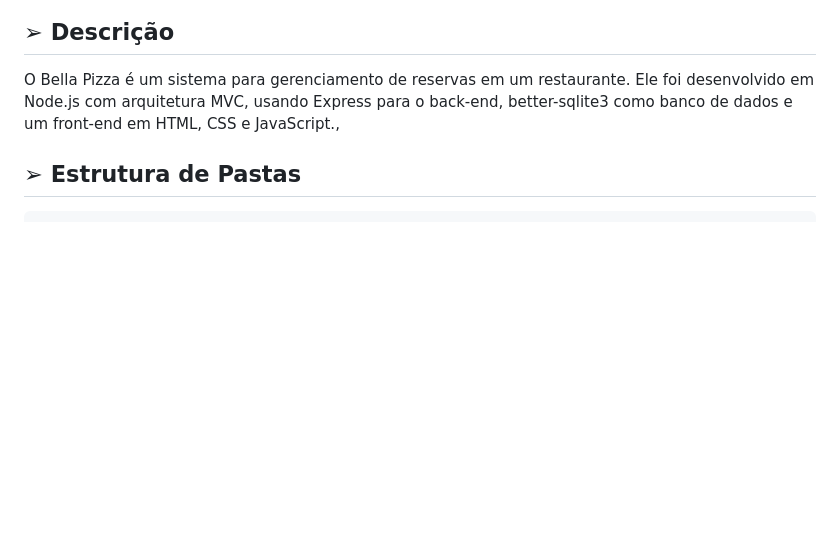
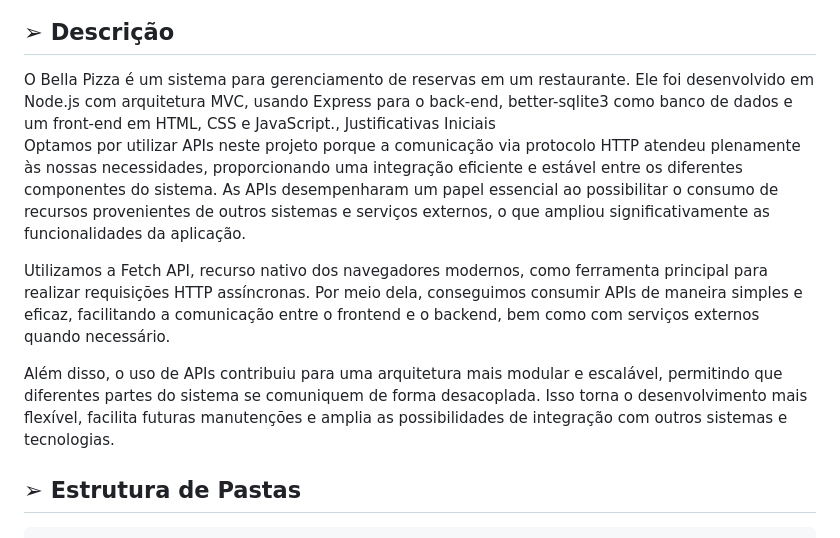
Before and after one commit to Marissol01/Bella-Pizza, a Markdown page: README.md, the part around the change printed below. Drawn GitHub-style; blank space fills up the shorter version.

Commit message:
Update README.md
Nome dos Integrantes + Justificativa do Método de Comunicação

```diff
--- a/README.md
+++ b/README.md
@@ -9,5 +16,13 @@
 <h2>➢ Descrição </h2>
 O Bella Pizza é um sistema para gerenciamento de reservas em um restaurante. Ele foi desenvolvido em Node.js com arquitetura MVC, usando Express para o back-end, better-sqlite3 como banco de dados e um front-end em HTML, CSS e JavaScript.,
+
+</h2>Justificativas Iniciais</h2>
+
+Optamos por utilizar APIs neste projeto porque a comunicação via protocolo HTTP atendeu plenamente às nossas necessidades, proporcionando uma integração eficiente e estável entre os diferentes componentes do sistema. As APIs desempenharam um papel essencial ao possibilitar o consumo de recursos provenientes de outros sistemas e serviços externos, o que ampliou significativamente as funcionalidades da aplicação.
+
+Utilizamos a Fetch API, recurso nativo dos navegadores modernos, como ferramenta principal para realizar requisições HTTP assíncronas. Por meio dela, conseguimos consumir APIs de maneira simples e eficaz, facilitando a comunicação entre o frontend e o backend, bem como com serviços externos quando necessário.
+
+Além disso, o uso de APIs contribuiu para uma arquitetura mais modular e escalável, permitindo que diferentes partes do sistema se comuniquem de forma desacoplada. Isso torna o desenvolvimento mais flexível, facilita futuras manutenções e amplia as possibilidades de integração com outros sistemas e tecnologias.
 
 <h2>➢ Estrutura de Pastas</h2>
 
```
Also changed, not shown: other parts of README.md (+7 -0 lines).
